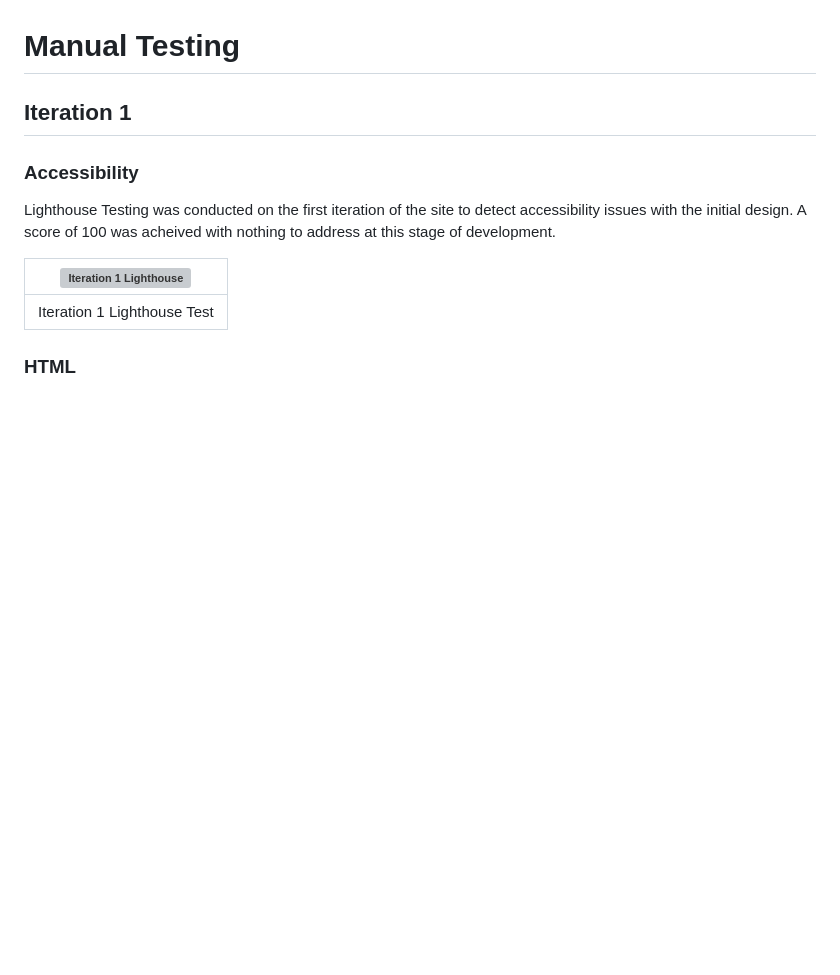
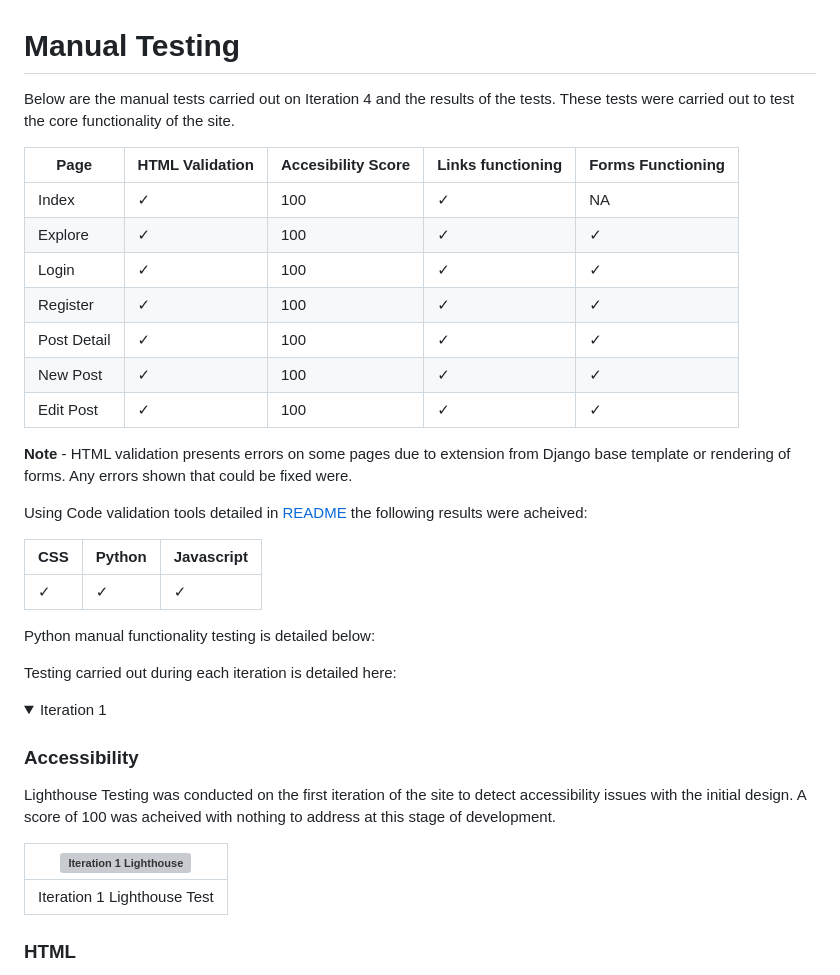
Before and after one commit to eosull/Something-Like, a Markdown page: TESTING.md, the part around the change printed below. Drawn GitHub-style; folded sections open; blank space fills up the shorter version; grey boxes are pictures that could not be loaded.

```diff
--- a/TESTING.md
+++ b/TESTING.md
@@ -1,6 +1,32 @@
 # Manual Testing
 
-## Iteration 1
+Below are the manual tests carried out on Iteration 4 and the results of the tests. These tests were carried out to test the core functionality of the site.
+
+| Page  | HTML Validation | Accesibility Score | Links functioning | Forms Functioning
+| ------------- | ------------- | ------------- | ------------- | ------------- |
+| Index  | &check; | 100 | &check; | NA |
+| Explore  | &check; | 100 | &check; | &check; |
+| Login  | &check; | 100  | &check; | &check; |
+| Register  | &check; | 100 | &check; | &check; |
+| Post Detail  | &check; | 100 | &check; | &check; |
+| New Post  | &check; | 100 | &check; | &check; |
+| Edit Post  | &check; | 100 | &check; | &check; |
+
+**Note** - HTML validation presents errors on some pages due to extension from Django base template or rendering of forms. Any errors shown that could be fixed were.
+
+Using Code validation tools detailed in [README](README.md#testing) the following results were acheived:
+
+| CSS  | Python | Javascript |
+| ------------- | ------------- | ------------- |
+| &check; | &check; | &check; |
+
+Python manual functionality testing is detailed below:
+
+
+Testing carried out during each iteration is detailed here:
+
+<details>
+<summary>Iteration 1</summary>
 
 ### Accessibility
 
```
Also changed, not shown: other parts of TESTING.md (+24 -29 lines).
